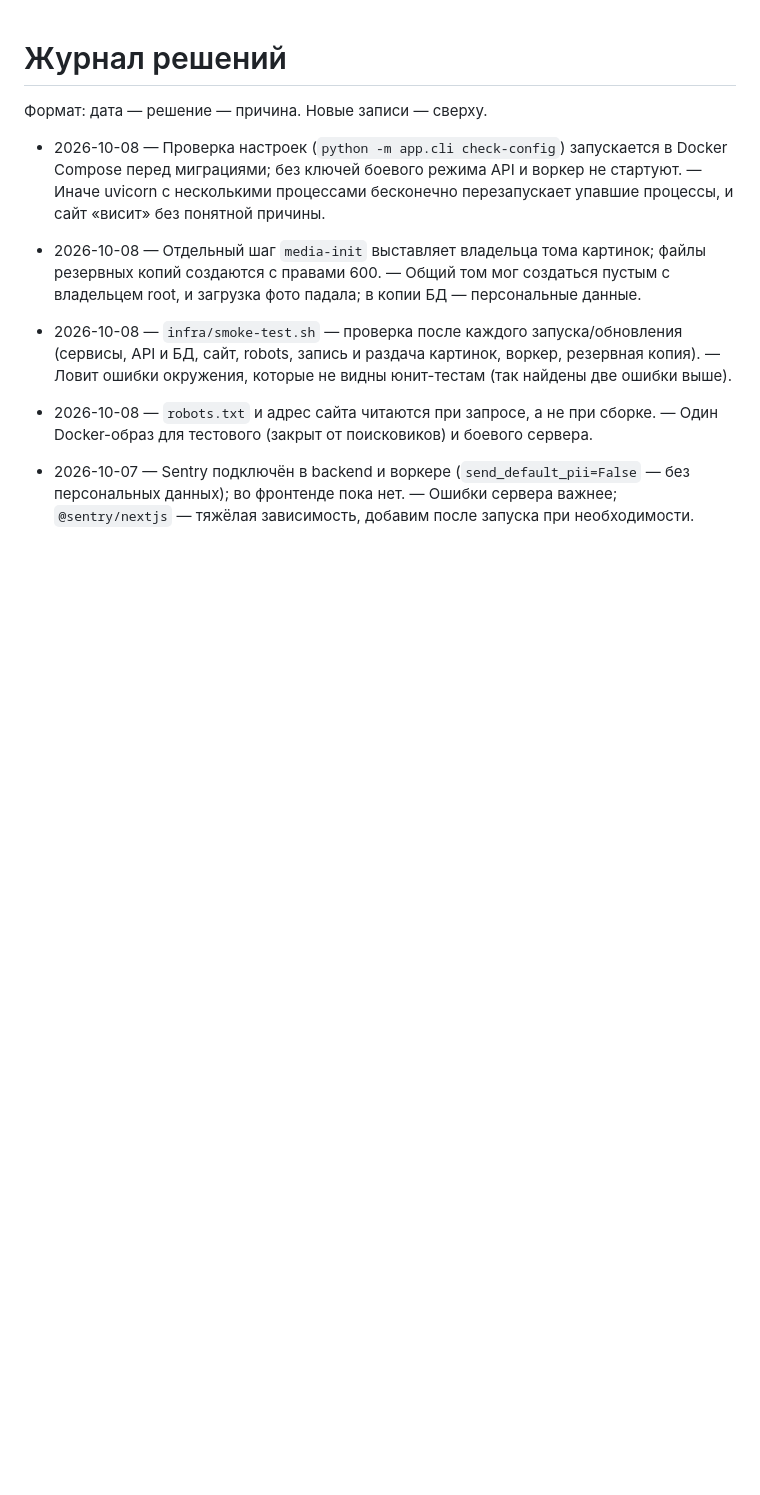
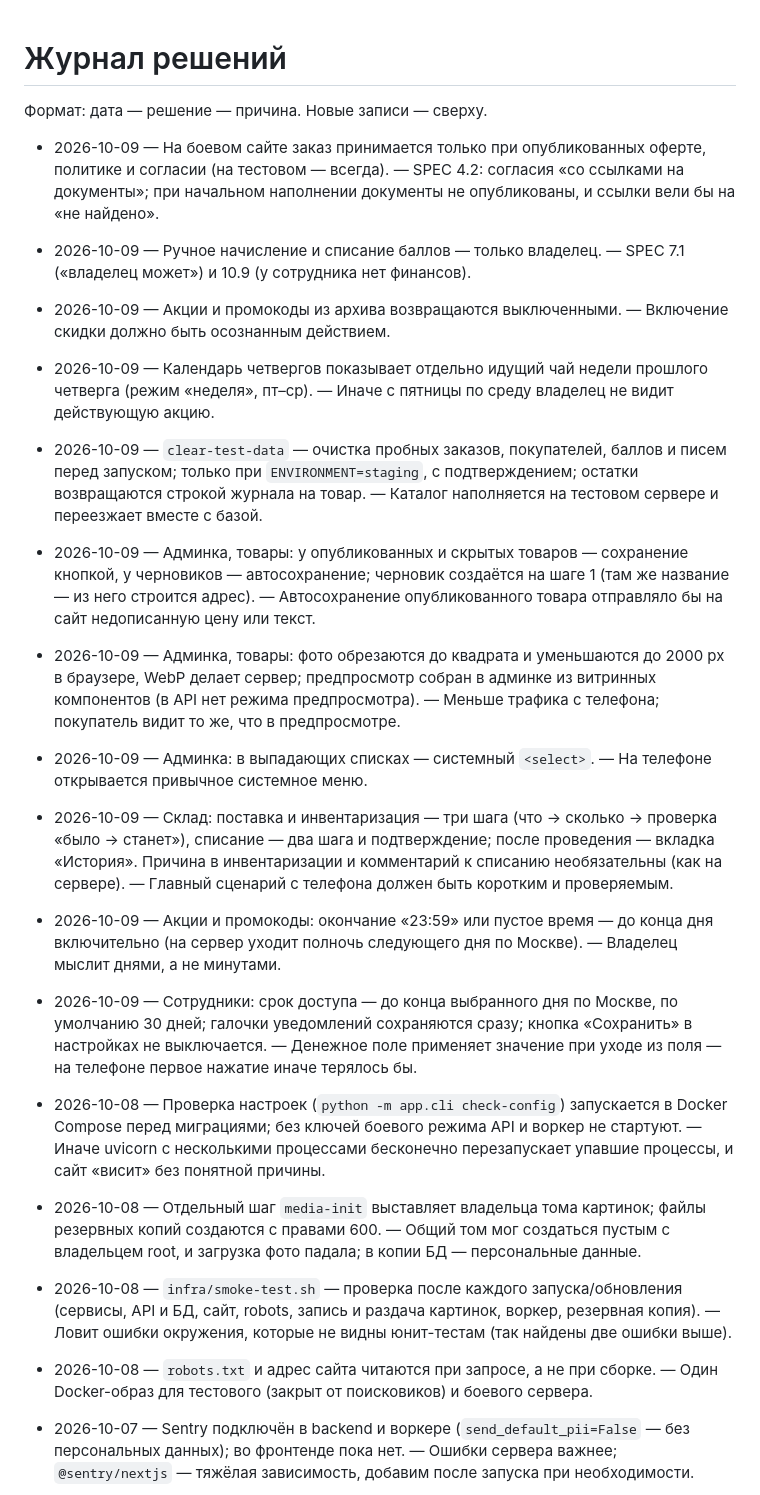
Before and after one commit to stepankovner/nsbtea, a Markdown page: docs/DECISIONS.md, the part around the change. GitHub-like rendering; blank space fills up the shorter version.

Commit message:
docs: решения по разделам админки и доработкам API
Co-Authored-By: Claude Opus 5.5 <noreply@anthropic.com>
Claude-Session: https://claude.ai/code/session_01DD2oSyy1UKfKE3mes6j1PH

```diff
--- a/docs/DECISIONS.md
+++ b/docs/DECISIONS.md
@@ -1,6 +1,18 @@
 # Журнал решений
 
 Формат: дата — решение — причина. Новые записи — сверху.
+
+- 2026-10-09 — На боевом сайте заказ принимается только при опубликованных оферте, политике и согласии (на тестовом — всегда). — SPEC 4.2: согласия «со ссылками на документы»; при начальном наполнении документы не опубликованы, и ссылки вели бы на «не найдено».
+- 2026-10-09 — Ручное начисление и списание баллов — только владелец. — SPEC 7.1 («владелец может») и 10.9 (у сотрудника нет финансов).
+- 2026-10-09 — Акции и промокоды из архива возвращаются выключенными. — Включение скидки должно быть осознанным действием.
+- 2026-10-09 — Календарь четвергов показывает отдельно идущий чай недели прошлого четверга (режим «неделя», пт–ср). — Иначе с пятницы по среду владелец не видит действующую акцию.
+- 2026-10-09 — `clear-test-data` — очистка пробных заказов, покупателей, баллов и писем перед запуском; только при `ENVIRONMENT=staging`, с подтверждением; остатки возвращаются строкой журнала на товар. — Каталог наполняется на тестовом сервере и переезжает вместе с базой.
+- 2026-10-09 — Админка, товары: у опубликованных и скрытых товаров — сохранение кнопкой, у черновиков — автосохранение; черновик создаётся на шаге 1 (там же название — из него строится адрес). — Автосохранение опубликованного товара отправляло бы на сайт недописанную цену или текст.
+- 2026-10-09 — Админка, товары: фото обрезаются до квадрата и уменьшаются до 2000 px в браузере, WebP делает сервер; предпросмотр собран в админке из витринных компонентов (в API нет режима предпросмотра). — Меньше трафика с телефона; покупатель видит то же, что в предпросмотре.
+- 2026-10-09 — Админка: в выпадающих списках — системный `<select>`. — На телефоне открывается привычное системное меню.
+- 2026-10-09 — Склад: поставка и инвентаризация — три шага (что → сколько → проверка «было → станет»), списание — два шага и подтверждение; после проведения — вкладка «История». Причина в инвентаризации и комментарий к списанию необязательны (как на сервере). — Главный сценарий с телефона должен быть коротким и проверяемым.
+- 2026-10-09 — Акции и промокоды: окончание «23:59» или пустое время — до конца дня включительно (на сервер уходит полночь следующего дня по Москве). — Владелец мыслит днями, а не минутами.
+- 2026-10-09 — Сотрудники: срок доступа — до конца выбранного дня по Москве, по умолчанию 30 дней; галочки уведомлений сохраняются сразу; кнопка «Сохранить» в настройках не выключается. — Денежное поле применяет значение при уходе из поля — на телефоне первое нажатие иначе терялось бы.
 
 - 2026-10-08 — Проверка настроек (`python -m app.cli check-config`) запускается в Docker Compose перед миграциями; без ключей боевого режима API и воркер не стартуют. — Иначе uvicorn с несколькими процессами бесконечно перезапускает упавшие процессы, и сайт «висит» без понятной причины.
 - 2026-10-08 — Отдельный шаг `media-init` выставляет владельца тома картинок; файлы резервных копий создаются с правами 600. — Общий том мог создаться пустым с владельцем root, и загрузка фото падала; в копии БД — персональные данные.
```
